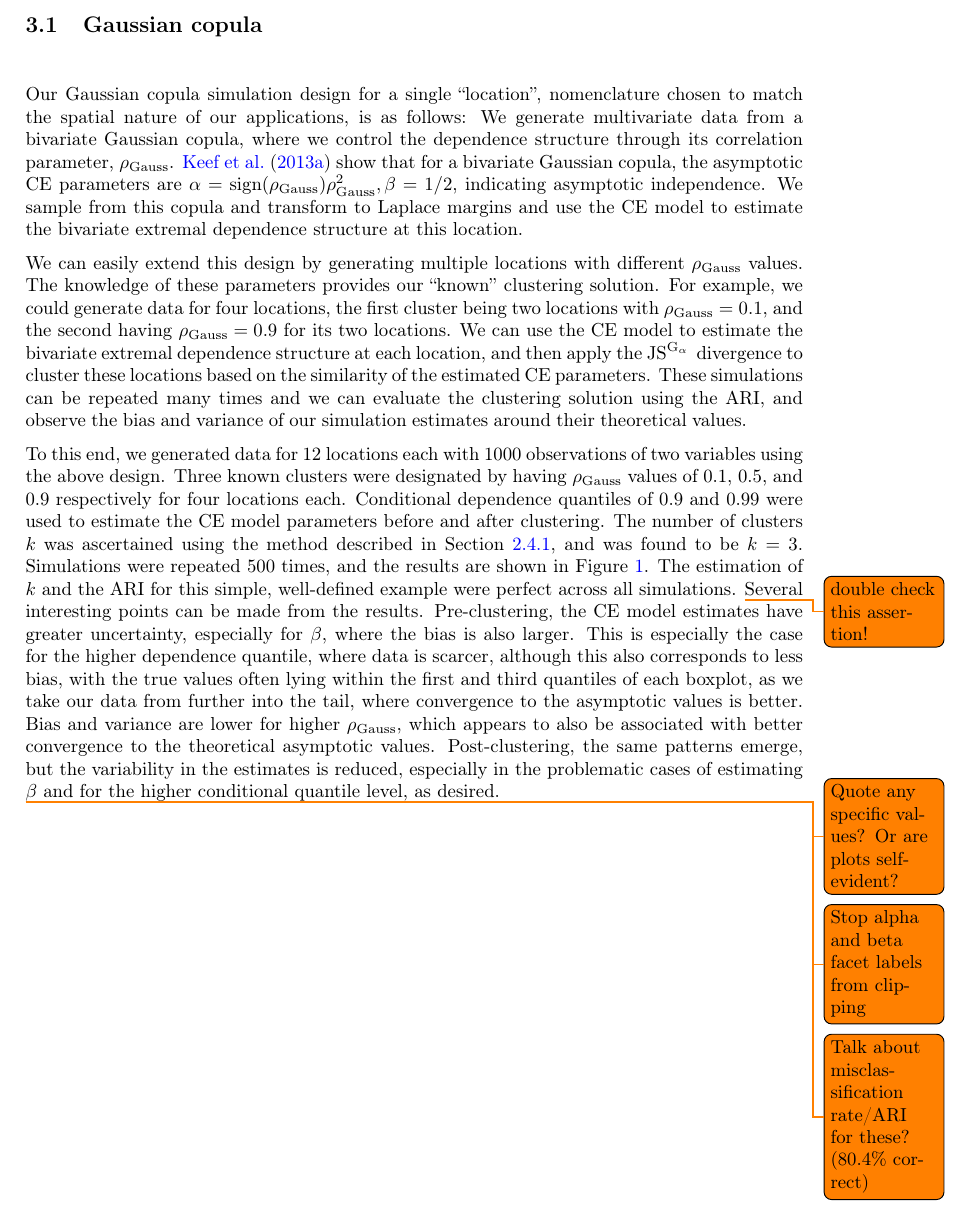
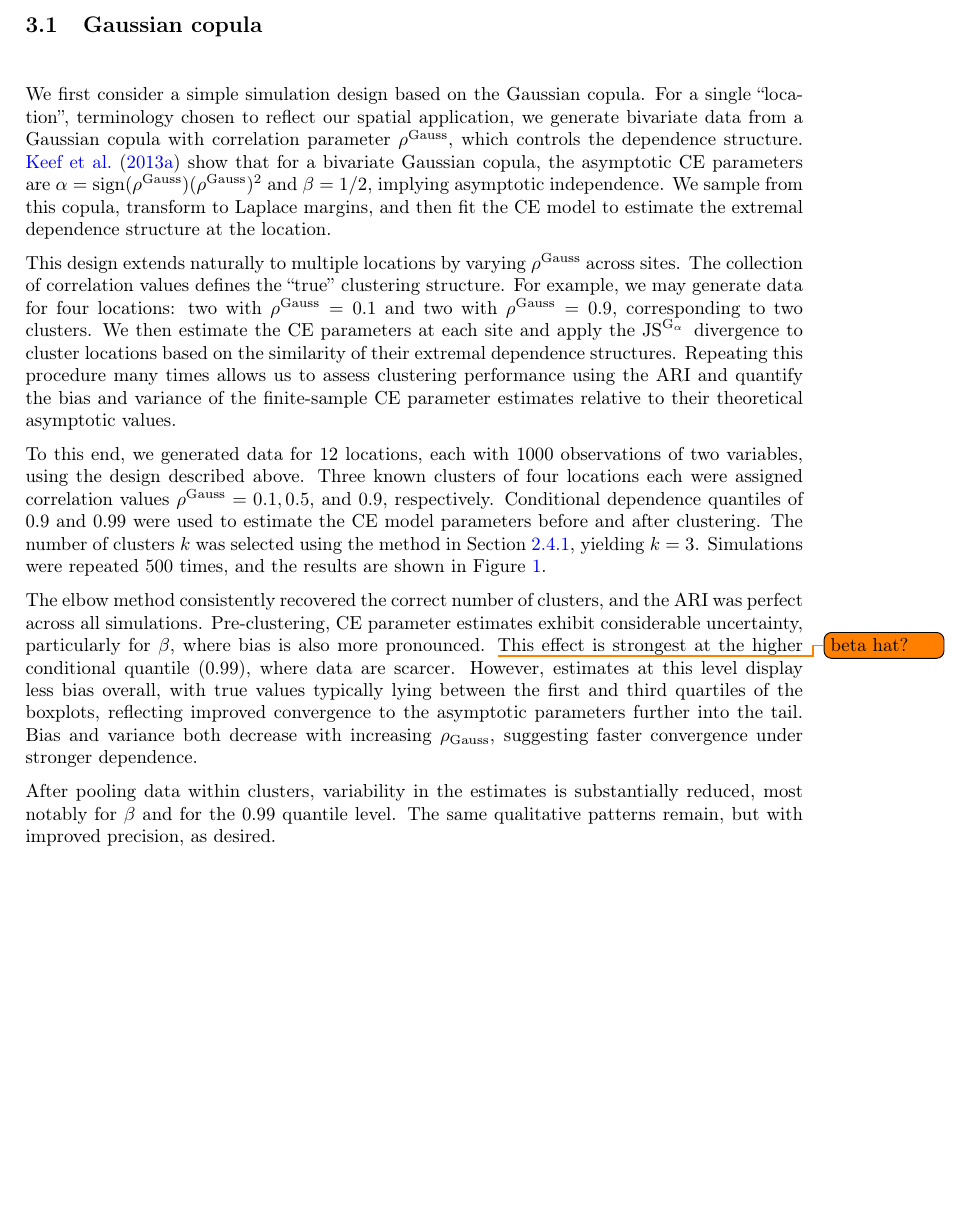
Before and after one commit to potoole7/ce_clust, a LaTeX paper (latex/main.tex): part of page 10 of 29, cut so that both start at the same text, the shorter picture padded with empty space. Compiled offline with pdfLaTeX.

Commit message:
Review Gaussian copula subsection

```diff
--- a/latex/main.tex
+++ b/latex/main.tex
@@ -892,37 +892,56 @@ We evaluate clustering accuracy using the adjusted Rand index (ARI), and in Sect
 \subsection{Gaussian copula}~\label{subsec:sim_gauss}
 
 % Single location
-Our Gaussian copula simulation design for a single ``location'', nomenclature chosen to match the spatial nature of our applications, is as follows:
-We generate multivariate data from a bivariate Gaussian copula, where we control the dependence structure through its correlation parameter, $\rhou{Gauss}$.
-\citet{Keef2013} show that for a bivariate Gaussian copula, the asymptotic CE parameters are $\alpha = \text{sign}(\rhou{Gauss}) \rhou{Gauss}^2, \beta = 1/2$, indicating asymptotic independence.
+We first consider a simple simulation design based on the Gaussian copula.
+% Our Gaussian copula simulation design for a single ``location'', nomenclature chosen to match the spatial nature of our applications, is as follows:
+% We generate multivariate data from a bivariate Gaussian copula, where we control the dependence structure through its correlation parameter, $\rhou{Gauss}$.
+For a single ``location'', terminology chosen to reflect our spatial application, we generate bivariate data from a Gaussian copula with correlation parameter $\rho^{\text{Gauss}}$, which controls the dependence structure.
+\citet{Keef2013} show that for a bivariate Gaussian copula, the asymptotic CE parameters are $\alpha = \text{sign}(\rho^{\text{Gauss}}) (\rho^{\text{Gauss}})^2$ and $\beta = 1/2$, implying asymptotic independence.
 % \citet{Keef2013} show that for a bivariate Gaussian copula, the asymptotic CE parameters are $\alpha^{(\CE{})} = \rhou{Gauss}^2$ and $\beta^{(\CE{})} = 1/2$, corresponding to asymptotic independence.
 % \item We sample from this copula and transform to GPD margins with shape $\xi = -0.05$, scale $\sigma = 1$, to generate our data. \todo{mention why we chose these?}
 % \item Each variable in this multivariate dataset may represent, for example, a meteorological or air pollution variable at a given location.
 % \item We can then transform to Laplace margins and use the CE model to estimate the multivariate extremal dependence structure at this location.
-We sample from this copula and transform to Laplace margins and use the CE model to estimate the bivariate extremal dependence structure at this location.
+% We sample from this copula and transform to Laplace margins and use the CE model to estimate the bivariate extremal dependence structure at this location.
+We sample from this copula, transform to Laplace margins, and then fit the CE model to estimate the extremal dependence structure at the location.
 
 % Multiple locations
-We can easily extend this design by generating multiple locations with different $\rhou{Gauss}$ values.
-The knowledge of these parameters provides our ``known'' clustering solution.
-For example, we could generate data for four locations, the first cluster being two locations with $\rhou{Gauss} = 0.1$, and the second having $\rhou{Gauss} = 0.9$ for its two locations.
-We can use the CE model to estimate the bivariate extremal dependence structure at each location, and then apply the $\JSGa{}$ divergence to cluster these locations based on the similarity of the estimated CE parameters.
-These simulations can be repeated many times and we can evaluate the clustering solution using the ARI, and observe the bias and variance of our simulation estimates around their theoretical values.
+% We can easily extend this design by generating multiple locations with different $\rhou{Gauss}$ values.
+This design extends naturally to multiple locations by varying $\rho^{\text{Gauss}}$ across sites.
+% The knowledge of these parameters provides our ``known'' clustering solution.
+The collection of correlation values defines the ``true'' clustering structure.
+% For example, we could generate data for four locations, the first cluster being two locations with $\rhou{Gauss} = 0.1$, and the second having $\rhou{Gauss} = 0.9$ for its two locations.
+For example, we may generate data for four locations: two with $\rho^{\text{Gauss}} = 0.1$ and two with $\rho^{\text{Gauss}} = 0.9$, corresponding to two clusters.
+% We can use the CE model to estimate the bivariate extremal dependence structure at each location, and then apply the $\JSGa{}$ divergence to cluster these locations based on the similarity of the estimated CE parameters.
+We then estimate the CE parameters at each site and apply the $\JSGa{}$ divergence to cluster locations based on the similarity of their extremal dependence structures.
+% These simulations can be repeated many times and we can evaluate the clustering solution using the ARI, and observe the bias and variance of our simulation estimates around their theoretical values.
+Repeating this procedure many times allows us to assess clustering performance using the ARI and quantify the bias and variance of the finite-sample CE parameter estimates relative to their theoretical asymptotic values.
 
-% results
-To this end, we generated data for 12 locations each with 1000 observations of two variables using the above design.
-Three known clusters were designated by having $\rhou{Gauss}$ values of 0.1, 0.5, and 0.9 respectively for four locations each.
+% Results
+% To this end, we generated data for 12 locations each with 1000 observations of two variables using the above design.
+To this end, we generated data for 12 locations, each with 1000 observations of two variables, using the design described above.
+% Three known clusters of four locations each were designated as having $\rhou{Gauss}$ values of 0.1, 0.5, and 0.9, respectively.
+Three known clusters of four locations each were assigned correlation values $\rho^{\text{Gauss}} = 0.1, 0.5,$ and $0.9$, respectively.
 Conditional dependence quantiles of 0.9 and 0.99 were used to estimate the CE model parameters before and after clustering.
-The number of clusters $k$ was ascertained using the method described in Section~\ref{subsubsec:choose_k}, and was found to be $k = 3$.
-Simulations were repeated 500 times, and the results are shown in Figure \ref{fig:00_gauss_cop}.
-The estimation of $k$ and the ARI for this simple, well-defined example were perfect across all simulations. \todo{double check this assertion!}
-Several interesting points can be made from the results.
-Pre-clustering, the CE model estimates have greater uncertainty, especially for $\beta$, where the bias is also larger.
-This is especially the case for the higher dependence quantile, where data is scarcer, although this also corresponds to less bias, with the true values often lying within the first and third quantiles of each boxplot, as we take our data from further into the tail, where convergence to the asymptotic values is better.
-Bias and variance are lower for higher $\rhou{Gauss}$, which appears to also be associated with better convergence to the theoretical asymptotic values.
-Post-clustering, the same patterns emerge, but the variability in the estimates is reduced, especially in the problematic cases of estimating $\beta$ and for the higher conditional quantile level, as desired. \todo{Quote any specific values? Or are plots self-evident?}
+% The number of clusters $k$ was ascertained using the method described in Section~\ref{subsubsec:choose_k}, and was found to be $k = 3$.
+The number of clusters $k$ was selected using the method in Section~\ref{subsubsec:choose_k}, yielding $k = 3$.
+Simulations were repeated 500 times, and the results are shown in Figure~\ref{fig:00_gauss_cop}.
 
-\todo{Stop alpha and beta facet labels from clipping}
-\todo{Talk about misclassification rate/ARI for these? (80.4\% correct)}
+% The estimation of $k$ through the elbow method and the ARI for this simple, well-defined example were perfect across all simulations.
+The elbow method consistently recovered the correct number of clusters, and the ARI was perfect across all simulations.
+% Several interesting points can be made from the results.
+% Pre-clustering, the CE model estimates have greater uncertainty, especially for $\beta$, where the bias is also larger.
+Pre-clustering, CE parameter estimates exhibit considerable uncertainty, particularly for $\beta$, where bias is also more pronounced. \todo{beta hat?}
+% This is especially the case for the higher dependence quantile, where data is scarcer, although this also corresponds to less bias, with the true values lying within the first and third quantiles of each boxplot for almost all scenarios, as we take our data from further into the tail, where convergence to the asymptotic values is better.
+This effect is strongest at the higher conditional quantile (0.99), where data are scarcer.
+However, estimates at this level display less bias overall, with true values typically lying between the first and third quartiles of the boxplots, reflecting improved convergence to the asymptotic parameters further into the tail.
+% Bias and variance are lower for higher $\rhou{Gauss}$, which appears to also be associated with better convergence to these theoretical asymptotic values.
+Bias and variance both decrease with increasing $\rhou{Gauss}$, suggesting faster convergence under stronger dependence.
+
+% % Post-clustering, the same patterns emerge, but the variability in the estimates is reduced, especially in the problematic cases of estimating $\beta$ and for the higher conditional quantile level, as desired. \todo{Quote any specific values? Or are plots self-evident?}
+% After pooling data within clusters, the variability in the estimates is reduced, especially in the problematic cases of estimating $\beta$ and for the higher conditional quantile level, as desired. \todo{Quote any specific values? Or are plots self-evident?}
+After pooling data within clusters, variability in the estimates is substantially reduced, most notably for $\beta$ and for the 0.99 quantile level.
+The same qualitative patterns remain, but with improved precision, as desired.
+
 \begin{figure}[H]
     \centering
     % \includegraphics[width = 0.9\linewidth]{plots/sim_01_gauss_cop.png}
```
Also changed, not shown: latex/library.bib (+29 -0 lines).
